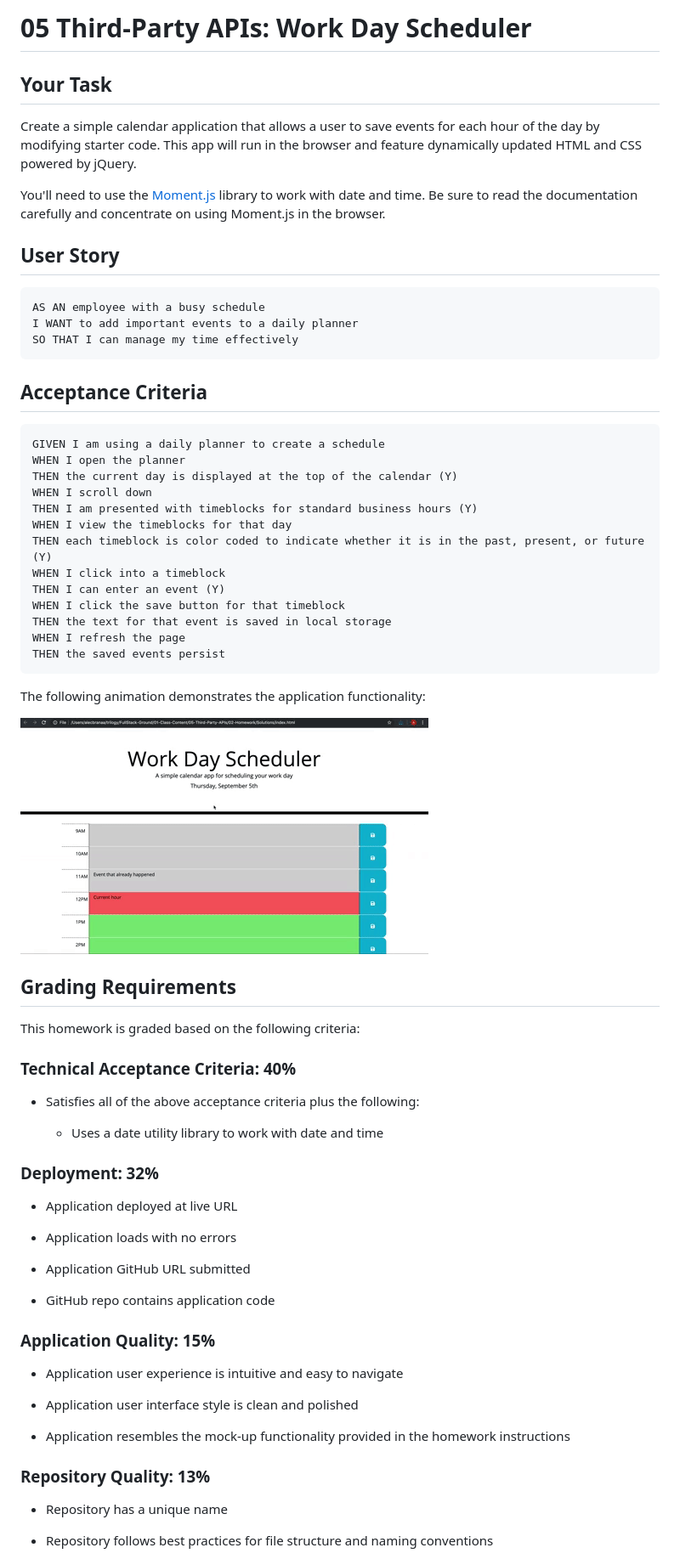
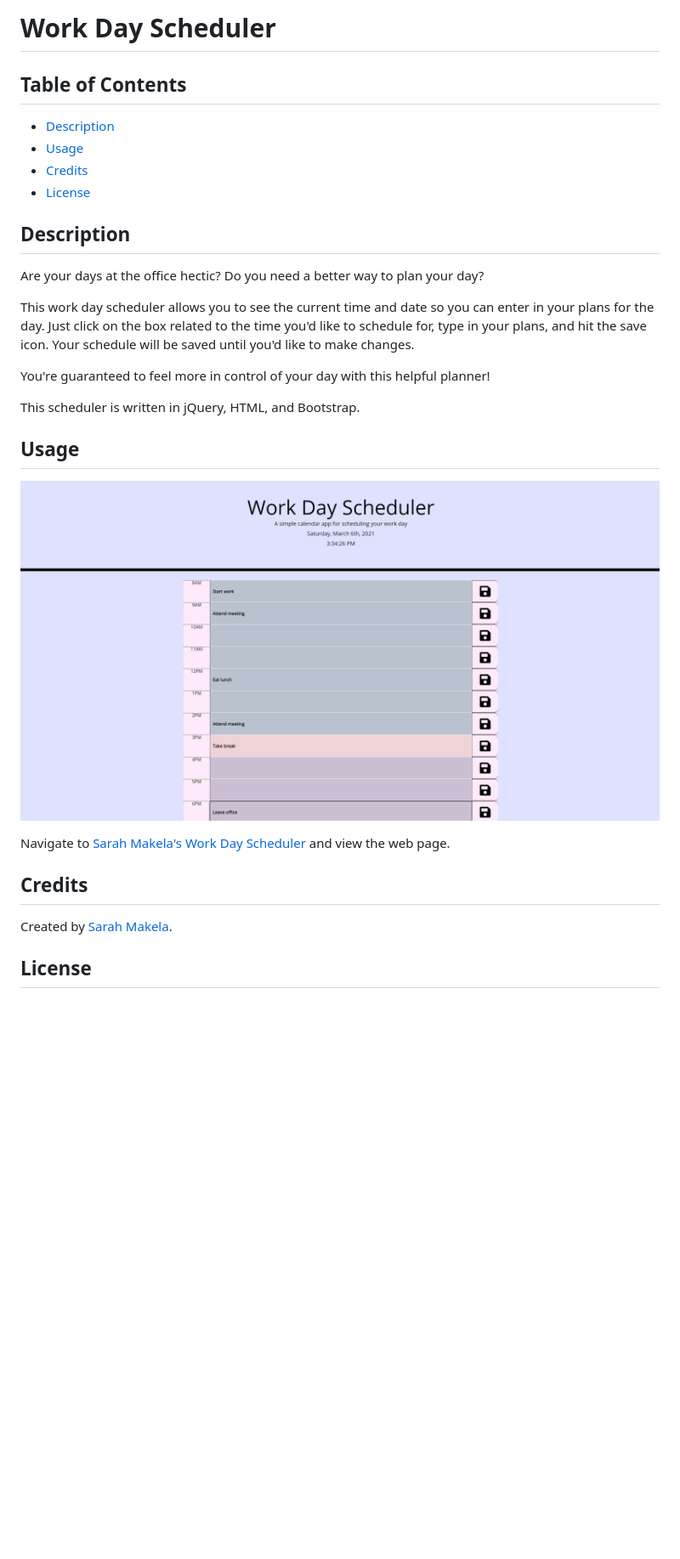
Before and after one commit to smakela13/work-day-calendar, a Markdown page: README.md, the part around one of its changes. Shown at 85% size. GitHub-like rendering; pictures changed too: assets/images/work-day-scheduler.png (added); blank space fills up the shorter version.

Commit message:
Added custom styles to the CSS, added comments to the HTML and CSS files, cleaned up JS file, wrote README

````diff
--- a/README.md
+++ b/README.md
@@ -1,73 +1,31 @@
-# 05 Third-Party APIs: Work Day Scheduler
+# Work Day Scheduler
 
-## Your Task
+## Table of Contents
 
-Create a simple calendar application that allows a user to save events for each hour of the day by modifying starter code. This app will run in the browser and feature dynamically updated HTML and CSS powered by jQuery.
+* [Description](#description)
+* [Usage](#usage)
+* [Credits](#credits)
+* [License](#license)
 
-You'll need to use the [Moment.js](https://momentjs.com/) library to work with date and time. Be sure to read the documentation carefully and concentrate on using Moment.js in the browser.
+## Description
 
-## User Story
+Are your days at the office hectic? Do you need a better way to plan your day?
 
-```md
-AS AN employee with a busy schedule
-I WANT to add important events to a daily planner
-SO THAT I can manage my time effectively
-```
+This work day scheduler allows you to see the current time and date so you can enter in your plans for the day. Just click on the box related to the time you'd like to schedule for, type in your plans, and hit the save icon. Your schedule will be saved until you'd like to make changes.
 
-## Acceptance Criteria
+You're guaranteed to feel more in control of your day with this helpful planner!
 
-```md
-GIVEN I am using a daily planner to create a schedule
-WHEN I open the planner
-THEN the current day is displayed at the top of the calendar (Y)
-WHEN I scroll down
-THEN I am presented with timeblocks for standard business hours (Y)
-WHEN I view the timeblocks for that day
-THEN each timeblock is color coded to indicate whether it is in the past, present, or future (Y)
-WHEN I click into a timeblock
-THEN I can enter an event (Y)
-WHEN I click the save button for that timeblock
-THEN the text for that event is saved in local storage
-WHEN I refresh the page
-THEN the saved events persist
-```
+This scheduler is written in jQuery, HTML, and Bootstrap.
 
-The following animation demonstrates the application functionality:
+## Usage
 
-![A user clicks on slots on the color-coded calendar and edits the events.](./assets/images/05-third-party-apis-homework-demo.gif)
+![Sarah Makela's Work Day Scheduler](./assets/images/work-day-scheduler.png)
 
+Navigate to [Sarah Makela's Work Day Scheduler](https://smakela13.github.io/work-day-calendar/index.html) and view the web page.
 
-## Grading Requirements
+## Credits
 
-This homework is graded based on the following criteria:
+Created by [Sarah Makela](https://github.com/smakela13).
 
-### Technical Acceptance Criteria: 40%
+## License
 
-* Satisfies all of the above acceptance criteria plus the following:
-
-  * Uses a date utility library to work with date and time
-
-### Deployment: 32%
-
-* Application deployed at live URL
-
-* Application loads with no errors
-
-* Application GitHub URL submitted
-
-* GitHub repo contains application code
-
-### Application Quality: 15%
-
-* Application user experience is intuitive and easy to navigate
-
-* Application user interface style is clean and polished
-
-* Application resembles the mock-up functionality provided in the homework instructions
-
-### Repository Quality: 13%
-
-* Repository has a unique name
-
-* Repository follows best practices for file structure and naming conventions
-
````
Also changed, not shown: other parts of README.md (+1 -16 lines), 3 other files.
